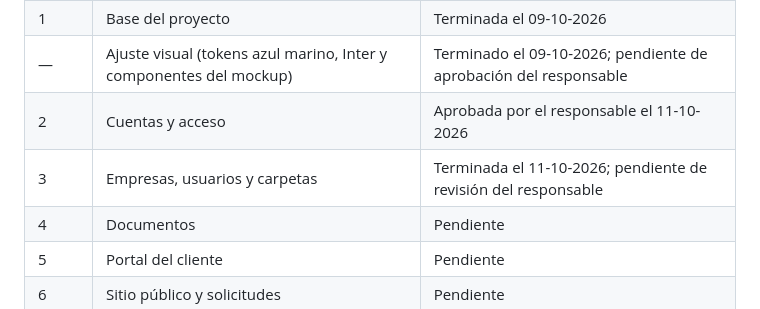
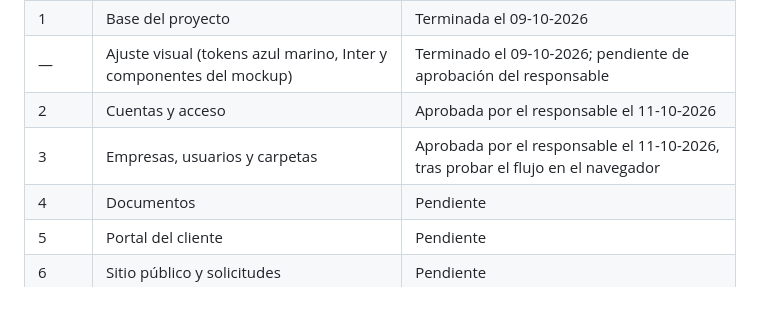
Before and after one commit to Felipe-Martinez-Contreras/web-seba, a Markdown page: docs/PLAN.md, the part around the change. Drawn GitHub-style.

Commit message:
Etapa 3 aprobada por el responsable
Co-Authored-By: Claude Opus 5.5 <noreply@anthropic.com>

```diff
--- a/docs/PLAN.md
+++ b/docs/PLAN.md
@@ -10,7 +10,7 @@ Plan de la Etapa 0 (sección 11 de `ESPECIFICACION.md`). Se actualiza al avanzar
 | 1 | Base del proyecto | Terminada el 09-10-2026 |
 | — | Ajuste visual (tokens azul marino, Inter y componentes del mockup) | Terminado el 09-10-2026; pendiente de aprobación del responsable |
 | 2 | Cuentas y acceso | Aprobada por el responsable el 11-10-2026 |
-| 3 | Empresas, usuarios y carpetas | Terminada el 11-10-2026; pendiente de revisión del responsable |
+| 3 | Empresas, usuarios y carpetas | Aprobada por el responsable el 11-10-2026, tras probar el flujo en el navegador |
 | 4 | Documentos | Pendiente |
 | 5 | Portal del cliente | Pendiente |
 | 6 | Sitio público y solicitudes | Pendiente |
```
